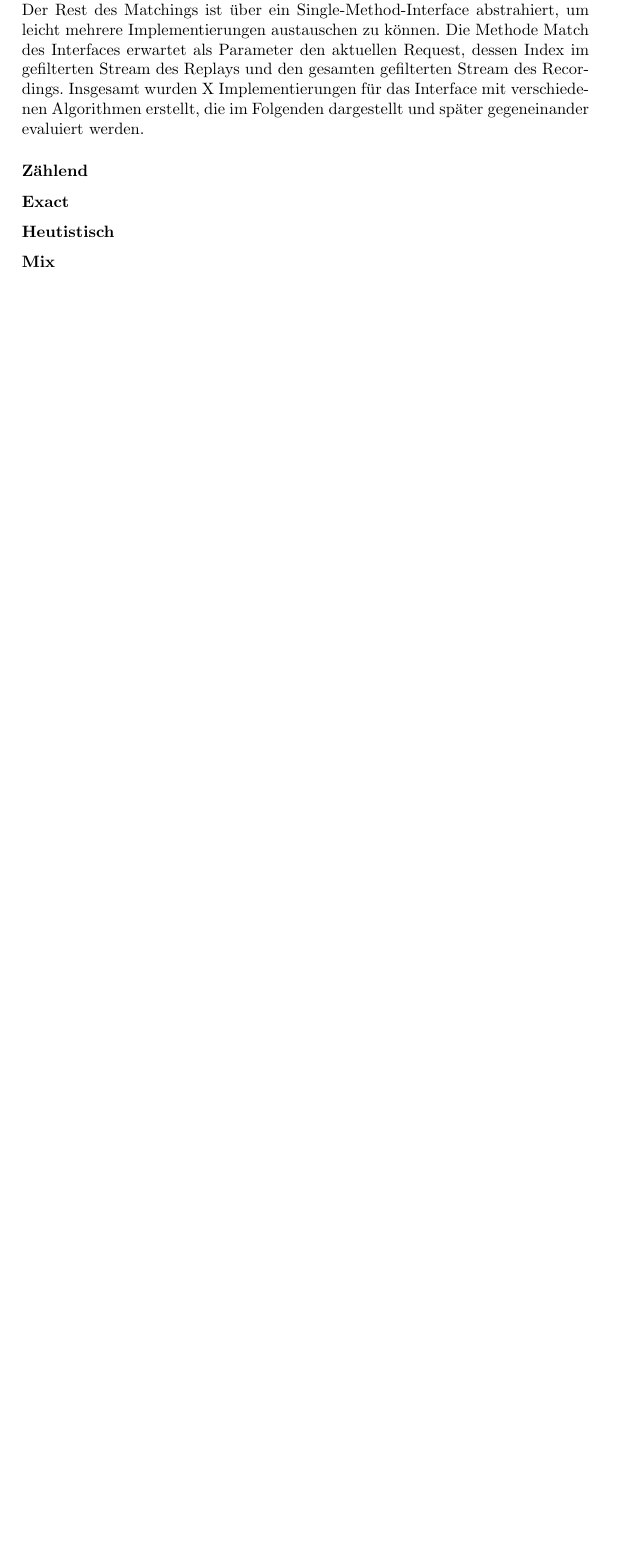
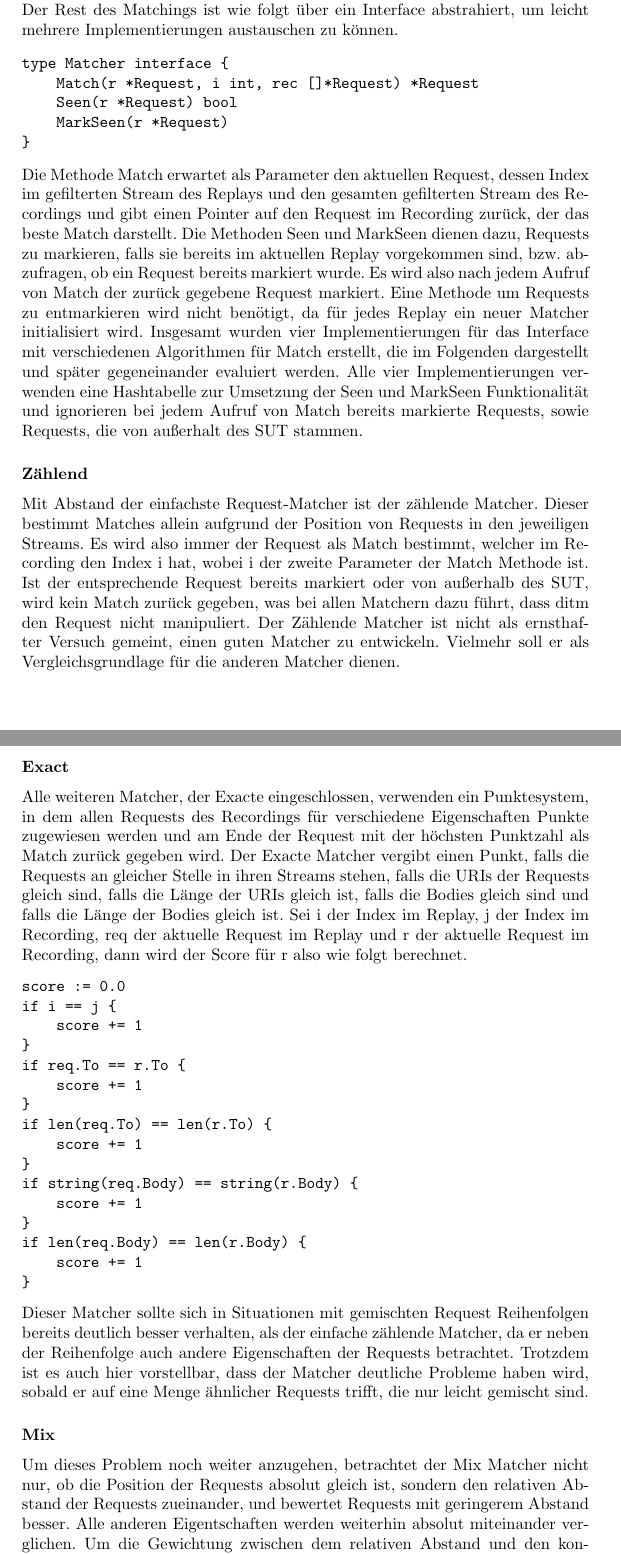
Before and after one commit to JonathanArns/ditm, a LaTeX thesis (thesis/thesis.tex): part of page 11 of 23 before the commit and two parts of pages 11 and 12 of 25 after it, the two joined at a grey line, cut so that both start at the same text, the shorter picture padded with empty space. Compiled offline with pdfLaTeX.

Commit message:
add request_matcher text

```diff
--- a/thesis/thesis.tex
+++ b/thesis/thesis.tex
@@ -201,13 +207,65 @@ Recording als auch im Replay nach dem StreamIdentifier des aktuellen Requests zu
 kleinere Request Streams entstehen. Der StreamIdentifier wird zusammengesetzt aus den Namen des Clients
 und des Servers für den jeweiligen Request, ein so gefilterter Stream stellt also den gesamten Verkehr
 zwischen genau zwei Knoten des SUT dar.
-Der Rest des Matchings ist über ein Single-Method-Interface abstrahiert, um leicht mehrere Implementierungen
-austauschen zu können. Die Methode Match des Interfaces erwartet als Parameter den aktuellen Request,
-dessen Index im gefilterten Stream des Replays und den gesamten gefilterten Stream des Recordings.
-Insgesamt wurden X Implementierungen für das Interface mit verschiedenen Algorithmen erstellt, die im Folgenden
-dargestellt und später gegeneinander evaluiert werden.
+Der Rest des Matchings ist wie folgt über ein Interface abstrahiert, um leicht mehrere Implementierungen
+austauschen zu können.
+\begin{verbatim}
+type Matcher interface {
+   	Match(r *Request, i int, rec []*Request) *Request
+   	Seen(r *Request) bool
+    MarkSeen(r *Request)
+}
+\end{verbatim}
+Die Methode Match erwartet als Parameter den aktuellen Request, dessen Index im gefilterten Stream des Replays
+und den gesamten gefilterten Stream des Recordings und gibt einen Pointer auf den Request im Recording zurück,
+der das beste Match darstellt. Die Methoden Seen und MarkSeen dienen dazu, Requests zu markieren, falls sie bereits
+im aktuellen Replay vorgekommen sind, bzw. abzufragen, ob ein Request bereits markiert wurde. Es wird also nach jedem Aufruf
+von Match der zurück gegebene Request markiert. Eine Methode um Requests zu entmarkieren wird nicht benötigt, da für
+jedes Replay ein neuer Matcher initialisiert wird. Insgesamt wurden vier Implementierungen für das Interface mit
+verschiedenen Algorithmen für Match erstellt, die im Folgenden dargestellt und später gegeneinander evaluiert werden.
+Alle vier Implementierungen verwenden eine Hashtabelle zur Umsetzung der Seen und MarkSeen Funktionalität und ignorieren
+bei jedem Aufruf von Match bereits markierte Requests, sowie Requests, die von außerhalt des SUT stammen.
 \subsubsection{Zählend}
+Mit Abstand der einfachste Request-Matcher ist der zählende Matcher. Dieser bestimmt Matches allein aufgrund der Position
+von Requests in den jeweiligen Streams. Es wird also immer der Request als Match bestimmt, welcher im Recording den Index i hat,
+wobei i der zweite Parameter der Match Methode ist. Ist der entsprechende Request bereits markiert oder von außerhalb des SUT,
+wird kein Match zurück gegeben, was bei allen Matchern dazu führt, dass ditm den Request nicht manipuliert.
+Der Zählende Matcher ist nicht als ernsthafter Versuch gemeint, einen guten Matcher zu entwickeln. Vielmehr soll
+er als Vergleichsgrundlage für die anderen Matcher dienen.
 \subsubsection{Exact}
-\subsubsection{Heutistisch}
+Alle weiteren Matcher, der Exacte eingeschlossen, verwenden ein Punktesystem, in dem allen Requests des Recordings für verschiedene
+Eigenschaften Punkte zugewiesen werden und am Ende der Request mit der höchsten Punktzahl als Match zurück gegeben wird.
+Der Exacte Matcher vergibt einen Punkt, falls die Requests an gleicher Stelle in ihren Streams stehen, falls die URIs der
+Requests gleich sind, falls die Länge der URIs gleich ist, falls die Bodies gleich sind und falls die Länge der Bodies gleich ist.
+Sei i der Index im Replay, j der Index im Recording, req der aktuelle Request im Replay und r der aktuelle
+Request im Recording, dann wird der Score für r also wie folgt berechnet.
+\begin{verbatim}
+score := 0.0
+if i == j {
+    score += 1
+}
+if req.To == r.To {
+    score += 1
+}
+if len(req.To) == len(r.To) {
+    score += 1
+}
+if string(req.Body) == string(r.Body) {
+    score += 1
+}
+if len(req.Body) == len(r.Body) {
+    score += 1
+}
+\end{verbatim}
+Dieser Matcher sollte sich in Situationen mit gemischten Request Reihenfolgen bereits deutlich besser verhalten, als der
+einfache zählende Matcher, da er neben der Reihenfolge auch andere Eigenschaften der Requests betrachtet. Trotzdem ist es auch
+hier vorstellbar, dass der Matcher deutliche Probleme haben wird, sobald er auf eine Menge ähnlicher Requests trifft, die nur
+leicht gemischt sind.
 \subsubsection{Mix}
-
+Um dieses Problem noch weiter anzugehen, betrachtet der Mix Matcher nicht nur, ob die Position der Requests absolut gleich
+ist, sondern den relativen Abstand der Requests zueinander, und bewertet Requests mit geringerem Abstand besser. Alle
+anderen Eigentschaften werden weiterhin absolut miteinander verglichen. Um die Gewichtung zwischen dem relativen Abstand
+und den konstanten Komponenten des Scores anzupassen, werden diese mit der Länge des Recordings als Faktor multipliziert.
+Das führt dazu, dass Gleichheit in anderen Eigenschaften höher gewichtet wird, als die Position eines Requests und diese
+nur dann mit ins Gewicht fällt, wenn es mehrere Requests im Recording gibt, die ansonsten gleich gut passen.
+\begin{verbatim}
@@ -213,0 +275,10 @@ dargestellt und später gegeneinander evaluiert werden.
+if req.To == r.To {
+    score += 1 * faktor
+}
+if len(req.To) == len(r.To) {
+    score += 1 * faktor
+}
+if string(req.Body) == string(r.Body) {
+    score += 1 * faktor
+}
+if len(req.Body) == len(r.Body) {
@@ -213,0 +298,8 @@ dargestellt und später gegeneinander evaluiert werden.
+if req.To == r.To {
+    score += 1 * faktor
+}
+score -= math.Abs(float64(len(req.To)-len(r.To))) * faktor / 10
+if string(req.Body) == string(r.Body) {
+    score += 1 * faktor
+}
+score -= math.Abs(float64(len(req.Body)-len(r.Body))) * faktor / 10
```
Also changed, not shown: thesis/thesis.tex (29 more changed lines), 1 other file.
